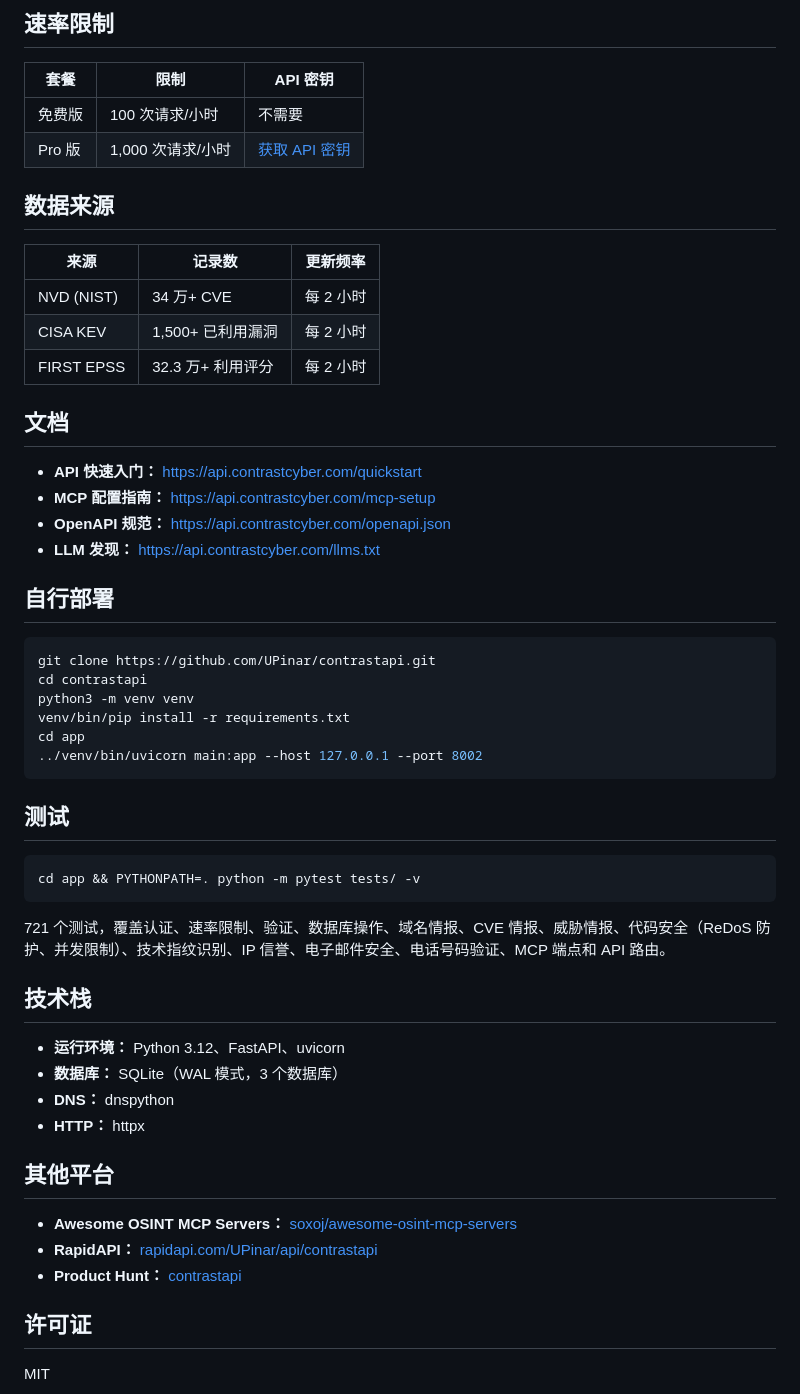
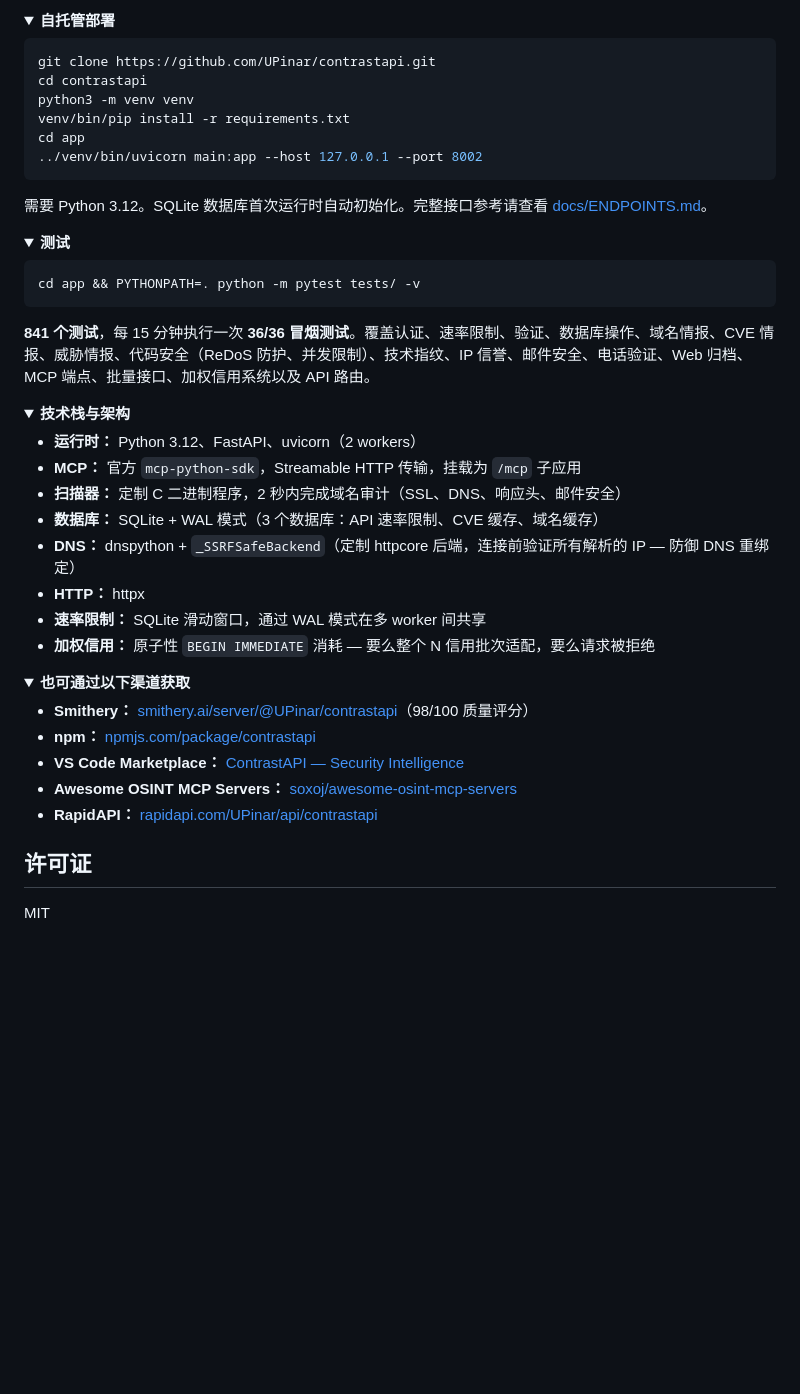
Before and after one commit to UPinar/contrastapi, a Markdown page: README_CN.md, the part around one of its changes. GitHub-like rendering; folded sections open; blank space fills up the shorter version.

````diff
--- a/README_CN.md
+++ b/README_CN.md
@@ -175,26 +110,5 @@ POST /v1/check/dependencies    检查依赖包已知 CVE
-## 速率限制
-
-| 套餐 | 限制 | API 密钥 |
-|------|------|----------|
-| 免费版 | 100 次请求/小时 | 不需要 |
-| Pro 版 | 1,000 次请求/小时 | [获取 API 密钥](https://contrastcyber.com/pricing) |
-
-## 数据来源
-
-| 来源 | 记录数 | 更新频率 |
-|------|--------|----------|
-| NVD (NIST) | 34 万+ CVE | 每 2 小时 |
-| CISA KEV | 1,500+ 已利用漏洞 | 每 2 小时 |
-| FIRST EPSS | 32.3 万+ 利用评分 | 每 2 小时 |
-
-## 文档
-
-- **API 快速入门：** https://api.contrastcyber.com/quickstart
-- **MCP 配置指南：** https://api.contrastcyber.com/mcp-setup
-- **OpenAPI 规范：** https://api.contrastcyber.com/openapi.json
-- **LLM 发现：** https://api.contrastcyber.com/llms.txt
-
-## 自行部署
+<details>
+<summary><strong>自托管部署</strong></summary>
 
 ```bash
 git clone https://github.com/UPinar/contrastapi.git
@@ -205,26 +119,45 @@ cd app
 ../venv/bin/uvicorn main:app --host 127.0.0.1 --port 8002
 ```
 
-## 测试
+需要 Python 3.12。SQLite 数据库首次运行时自动初始化。完整接口参考请查看 [docs/ENDPOINTS.md](docs/ENDPOINTS.md)。
+
+</details>
+
+<details>
+<summary><strong>测试</strong></summary>
 
 ```bash
 cd app && PYTHONPATH=. python -m pytest tests/ -v
 ```
 
-721 个测试，覆盖认证、速率限制、验证、数据库操作、域名情报、CVE 情报、威胁情报、代码安全（ReDoS 防护、并发限制）、技术指纹识别、IP 信誉、电子邮件安全、电话号码验证、MCP 端点和 API 路由。
+**841 个测试**，每 15 分钟执行一次 **36/36 冒烟测试**。覆盖认证、速率限制、验证、数据库操作、域名情报、CVE 情报、威胁情报、代码安全（ReDoS 防护、并发限制）、技术指纹、IP 信誉、邮件安全、电话验证、Web 归档、MCP 端点、批量接口、加权信用系统以及 API 路由。
 
-## 技术栈
+</details>
 
-- **运行环境：** Python 3.12、FastAPI、uvicorn
-- **数据库：** SQLite（WAL 模式，3 个数据库）
-- **DNS：** dnspython
+<details>
+<summary><strong>技术栈与架构</strong></summary>
+
+- **运行时：** Python 3.12、FastAPI、uvicorn（2 workers）
+- **MCP：** 官方 `mcp-python-sdk`，Streamable HTTP 传输，挂载为 `/mcp` 子应用
+- **扫描器：** 定制 C 二进制程序，2 秒内完成域名审计（SSL、DNS、响应头、邮件安全）
+- **数据库：** SQLite + WAL 模式（3 个数据库：API 速率限制、CVE 缓存、域名缓存）
+- **DNS：** dnspython + `_SSRFSafeBackend`（定制 httpcore 后端，连接前验证所有解析的 IP — 防御 DNS 重绑定）
 - **HTTP：** httpx
+- **速率限制：** SQLite 滑动窗口，通过 WAL 模式在多 worker 间共享
+- **加权信用：** 原子性 `BEGIN IMMEDIATE` 消耗 — 要么整个 N 信用批次适配，要么请求被拒绝
 
-## 其他平台
+</details>
 
+<details>
+<summary><strong>也可通过以下渠道获取</strong></summary>
+
+- **Smithery：** [smithery.ai/server/@UPinar/contrastapi](https://smithery.ai/server/@UPinar/contrastapi)（98/100 质量评分）
+- **npm：** [npmjs.com/package/contrastapi](https://www.npmjs.com/package/contrastapi)
+- **VS Code Marketplace：** [ContrastAPI — Security Intelligence](https://marketplace.visualstudio.com/items?itemName=ContrastAPI.contrastapi)
 - **Awesome OSINT MCP Servers：** [soxoj/awesome-osint-mcp-servers](https://github.com/soxoj/awesome-osint-mcp-servers)
 - **RapidAPI：** [rapidapi.com/UPinar/api/contrastapi](https://rapidapi.com/UPinar/api/contrastapi)
-- **Product Hunt：** [contrastapi](https://www.producthunt.com/posts/contrastapi)
+
+</details>
 
 ## 许可证
 
````
Also changed, not shown: other parts of README_CN.md (+67 -132 lines).
